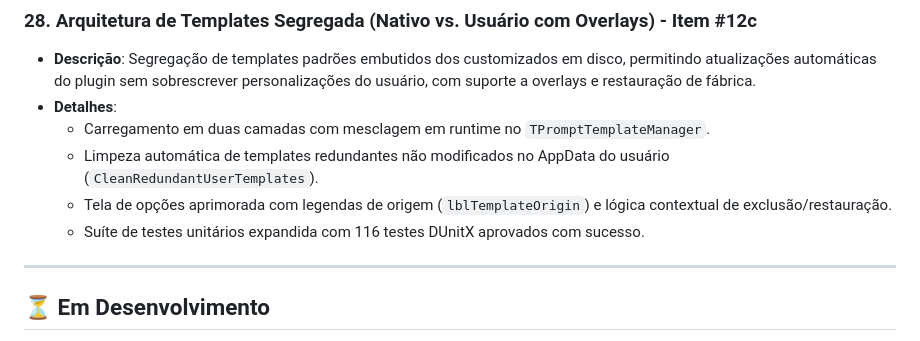
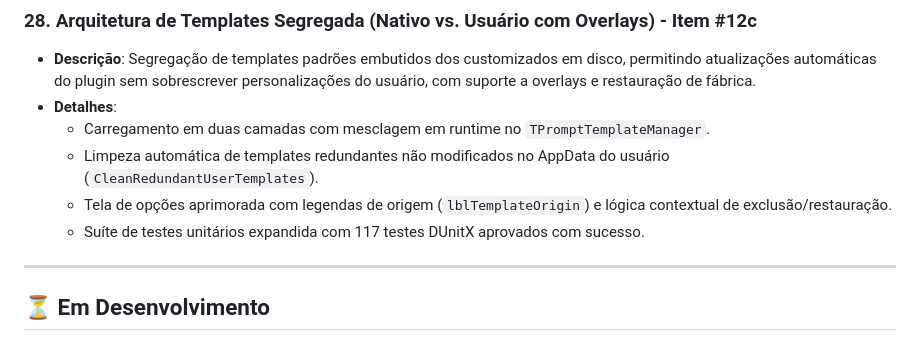
Before and after one commit to onyxadm/RadIA-Plugin, a Markdown page: docs/backlog.md, the part around the change. Rendered like a GitHub page.

```diff
--- a/docs/backlog.md
+++ b/docs/backlog.md
@@ -224,7 +224,7 @@ Este documento registra as tarefas e ideias de evolução do plugin RadIA, detal
     *   Carregamento em duas camadas com mesclagem em runtime no `TPromptTemplateManager`.
     *   Limpeza automática de templates redundantes não modificados no AppData do usuário (`CleanRedundantUserTemplates`).
     *   Tela de opções aprimorada com legendas de origem (`lblTemplateOrigin`) e lógica contextual de exclusão/restauração.
-    *   Suíte de testes unitários expandida com 116 testes DUnitX aprovados com sucesso.
+    *   Suíte de testes unitários expandida com 117 testes DUnitX aprovados com sucesso.
 
 ---
 
```
Also changed, not shown: docs/backlog.en.md (+1 -1 lines).
